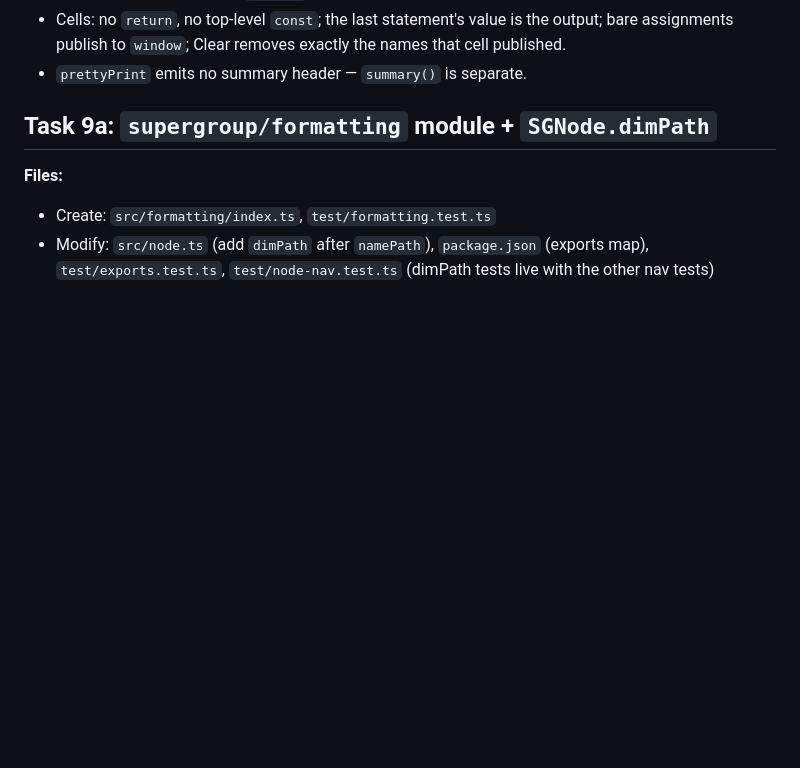
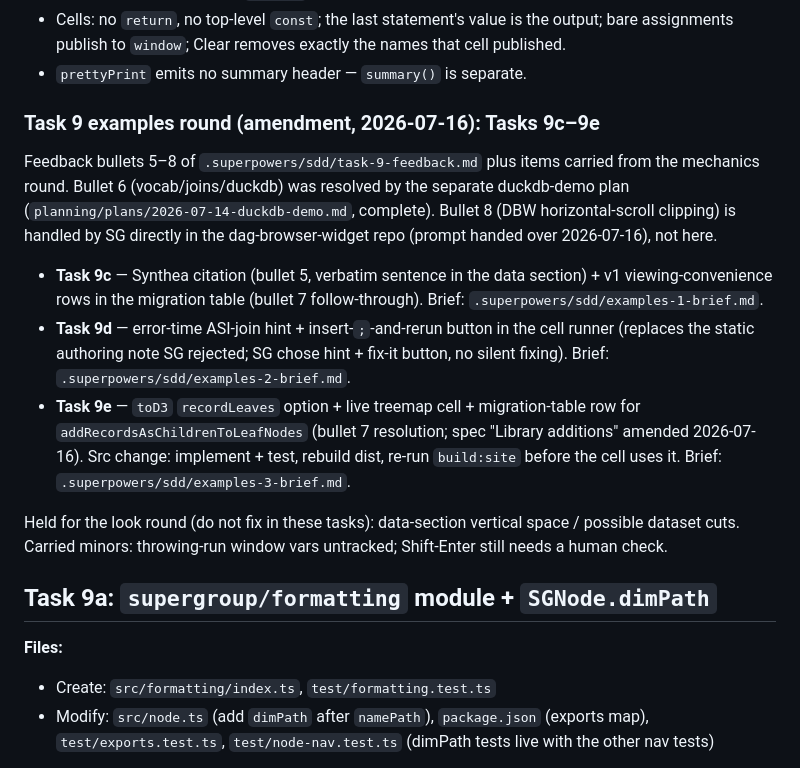
Before and after one commit to Sigfried/supergroup, a Markdown page: planning/plans/2026-07-14-supergroup-v2-docs-milestone.md, the part around the change. Drawn GitHub-style; blank space fills up the shorter version.

Commit message:
plan/spec: examples-round amendment (Tasks 9c-9e; toD3 recordLeaves resolution)
Co-Authored-By: Claude Fable 5 <noreply@anthropic.com>
Claude-Session: https://claude.ai/code/session_01QCPFW3kSmB7voQAWdgEoUK

```diff
--- a/planning/plans/2026-07-14-supergroup-v2-docs-milestone.md
+++ b/planning/plans/2026-07-14-supergroup-v2-docs-milestone.md
@@ -1015,6 +1015,32 @@ Binding rules from the spec:
   the output; bare assignments publish to `window`; Clear removes exactly
   the names that cell published.
 - `prettyPrint` emits no summary header — `summary()` is separate.
+
+### Task 9 examples round (amendment, 2026-07-16): Tasks 9c–9e
+
+Feedback bullets 5–8 of `.superpowers/sdd/task-9-feedback.md` plus items
+carried from the mechanics round. Bullet 6 (vocab/joins/duckdb) was
+resolved by the separate duckdb-demo plan
+(`planning/plans/2026-07-14-duckdb-demo.md`, complete). Bullet 8 (DBW
+horizontal-scroll clipping) is handled by SG directly in the
+dag-browser-widget repo (prompt handed over 2026-07-16), not here.
+
+- **Task 9c** — Synthea citation (bullet 5, verbatim sentence in the data
+  section) + v1 viewing-convenience rows in the migration table (bullet 7
+  follow-through). Brief: `.superpowers/sdd/examples-1-brief.md`.
+- **Task 9d** — error-time ASI-join hint + insert-`;`-and-rerun button in
+  the cell runner (replaces the static authoring note SG rejected; SG
+  chose hint + fix-it button, no silent fixing). Brief:
+  `.superpowers/sdd/examples-2-brief.md`.
+- **Task 9e** — `toD3` `recordLeaves` option + live treemap cell +
+  migration-table row for `addRecordsAsChildrenToLeafNodes` (bullet 7
+  resolution; spec "Library additions" amended 2026-07-16). Src change:
+  implement + test, rebuild dist, re-run `build:site` before the cell
+  uses it. Brief: `.superpowers/sdd/examples-3-brief.md`.
+
+Held for the look round (do not fix in these tasks): data-section
+vertical space / possible dataset cuts. Carried minors: throwing-run
+window vars untracked; Shift-Enter still needs a human check.
 
 ## Task 9a: `supergroup/formatting` module + `SGNode.dimPath`
 
```
Also changed, not shown: planning/specs/2026-07-14-supergroup-v2-docs-milestone-design.md (+13 -2 lines).
